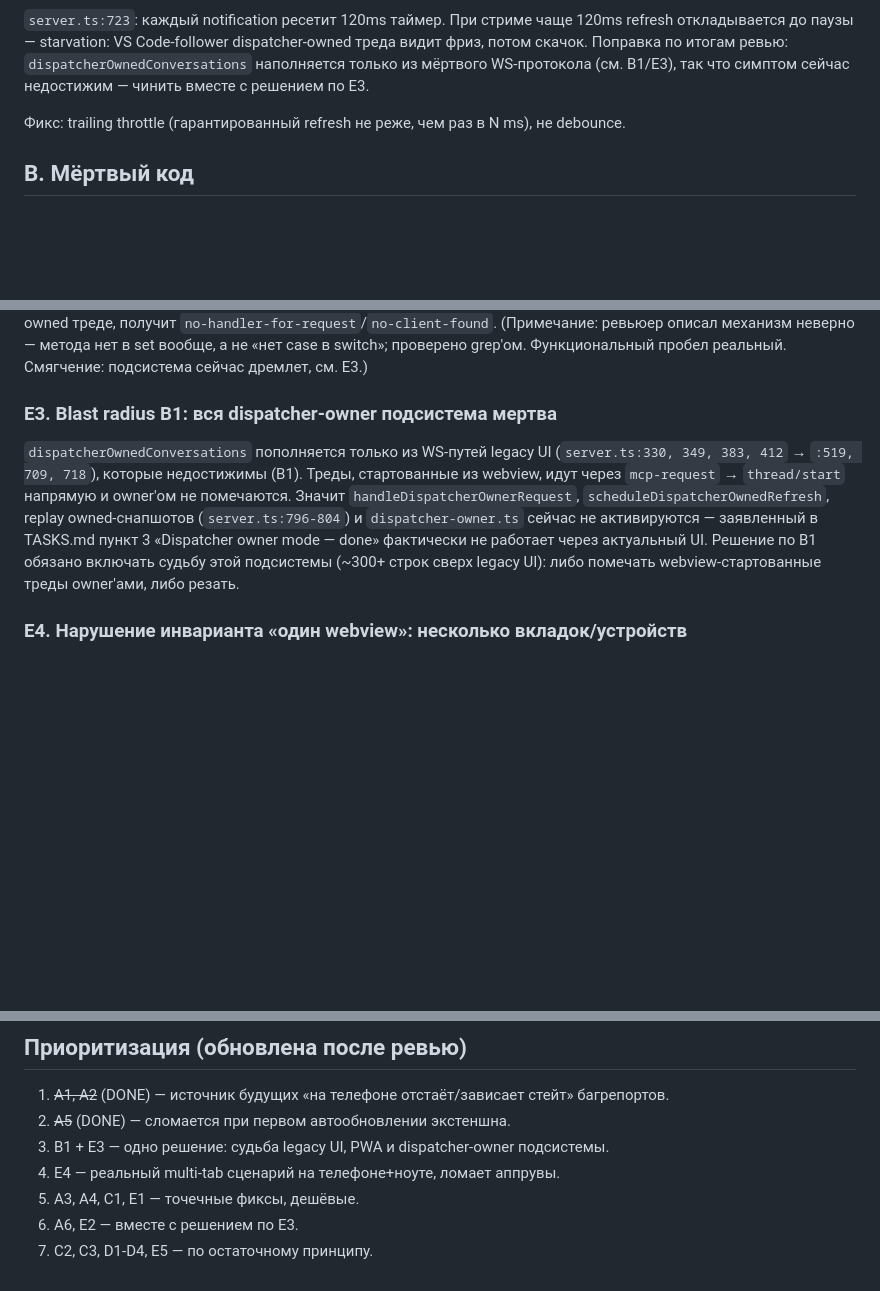
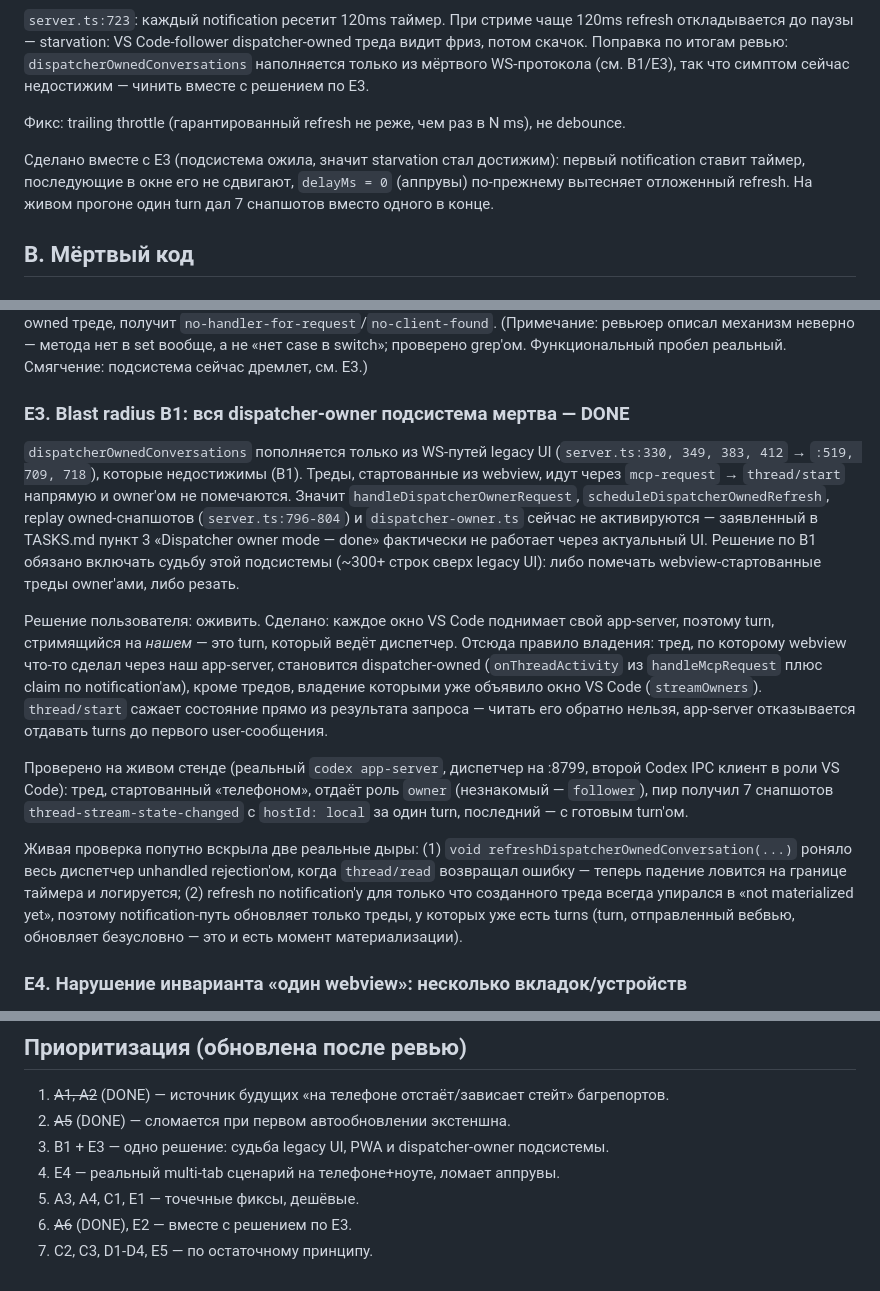
Before and after one commit to toolittlecakes/codex-dispatcher, a Markdown page: docs/bridge-review-2026-08-12.md, 3 parts joined by grey strips. Drawn GitHub-style; blank space fills up the shorter version.

Commit message:
docs: record the dispatcher ownership rule and its live verification

```diff
--- a/docs/bridge-review-2026-08-12.md
+++ b/docs/bridge-review-2026-08-12.md
@@ -67,6 +67,8 @@ EventSource авто-реконнектится, но нет Last-Event-ID/бу
 `server.ts:723`: каждый notification ресетит 120ms таймер. При стриме чаще 120ms refresh откладывается до паузы — starvation: VS Code-follower dispatcher-owned треда видит фриз, потом скачок. Поправка по итогам ревью: `dispatcherOwnedConversations` наполняется только из мёртвого WS-протокола (см. B1/E3), так что симптом сейчас недостижим — чинить вместе с решением по E3.
 
 Фикс: trailing throttle (гарантированный refresh не реже, чем раз в N ms), не debounce.
+
+Сделано вместе с E3 (подсистема ожила, значит starvation стал достижим): первый notification ставит таймер, последующие в окне его не сдвигают, `delayMs = 0` (аппрувы) по-прежнему вытесняет отложенный refresh. На живом прогоне один turn дал 7 снапшотов вместо одного в конце.
 
 ## B. Мёртвый код
 
@@ -128,9 +130,15 @@ EventSource авто-реконнектится, но нет Last-Event-ID/бу
 
 Метод есть в `followerRequestMethods` (`server.ts:81`) и в мостах webview (`extension-webview.ts:68`, `:101-103`), но отсутствует в `dispatcherOwnerRequestMethods` (`server.ts:90-103`) и в switch `handleDispatcherOwnerRequest` — dispatcher не регистрирует IPC-хендлер для него. VS Code-follower, редактирующий последний user turn на dispatcher-owned треде, получит `no-handler-for-request`/`no-client-found`. (Примечание: ревьюер описал механизм неверно — метода нет в set вообще, а не «нет case в switch»; проверено grep'ом. Функциональный пробел реальный. Смягчение: подсистема сейчас дремлет, см. E3.)
 
-### E3. Blast radius B1: вся dispatcher-owner подсистема мертва
+### E3. Blast radius B1: вся dispatcher-owner подсистема мертва — DONE
 
 `dispatcherOwnedConversations` пополняется только из WS-путей legacy UI (`server.ts:330, 349, 383, 412` → `:519, 709, 718`), которые недостижимы (B1). Треды, стартованные из webview, идут через `mcp-request` → `thread/start` напрямую и owner'ом не помечаются. Значит `handleDispatcherOwnerRequest`, `scheduleDispatcherOwnedRefresh`, replay owned-снапшотов (`server.ts:796-804`) и `dispatcher-owner.ts` сейчас не активируются — заявленный в TASKS.md пункт 3 «Dispatcher owner mode — done» фактически не работает через актуальный UI. Решение по B1 обязано включать судьбу этой подсистемы (~300+ строк сверх legacy UI): либо помечать webview-стартованные треды owner'ами, либо резать.
+
+Решение пользователя: оживить. Сделано: каждое окно VS Code поднимает свой app-server, поэтому turn, стримящийся на *нашем* — это turn, который ведёт диспетчер. Отсюда правило владения: тред, по которому webview что-то сделал через наш app-server, становится dispatcher-owned (`onThreadActivity` из `handleMcpRequest` плюс claim по notification'ам), кроме тредов, владение которыми уже объявило окно VS Code (`streamOwners`). `thread/start` сажает состояние прямо из результата запроса — читать его обратно нельзя, app-server отказывается отдавать turns до первого user-сообщения.
+
+Проверено на живом стенде (реальный `codex app-server`, диспетчер на :8799, второй Codex IPC клиент в роли VS Code): тред, стартованный «телефоном», отдаёт роль `owner` (незнакомый — `follower`), пир получил 7 снапшотов `thread-stream-state-changed` с `hostId: local` за один turn, последний — с готовым turn'ом.
+
+Живая проверка попутно вскрыла две реальные дыры: (1) `void refreshDispatcherOwnedConversation(...)` роняло весь диспетчер unhandled rejection'ом, когда `thread/read` возвращал ошибку — теперь падение ловится на границе таймера и логируется; (2) refresh по notification'у для только что созданного треда всегда упирался в «not materialized yet», поэтому notification-путь обновляет только треды, у которых уже есть turns (turn, отправленный вебвью, обновляет безусловно — это и есть момент материализации).
 
 ### E4. Нарушение инварианта «один webview»: несколько вкладок/устройств
 
@@ -147,5 +155,5 @@ VS Code гарантирует один webview-инстанс; в бридже
 3. B1 + E3 — одно решение: судьба legacy UI, PWA и dispatcher-owner подсистемы.
 4. E4 — реальный multi-tab сценарий на телефоне+ноуте, ломает аппрувы.
 5. A3, A4, C1, E1 — точечные фиксы, дешёвые.
-6. A6, E2 — вместе с решением по E3.
+6. ~~A6~~ (DONE), E2 — вместе с решением по E3.
 7. C2, C3, D1-D4, E5 — по остаточному принципу.
```
Also changed, not shown: other parts of docs/bridge-review-2026-08-12.md (+1 -1 lines).
